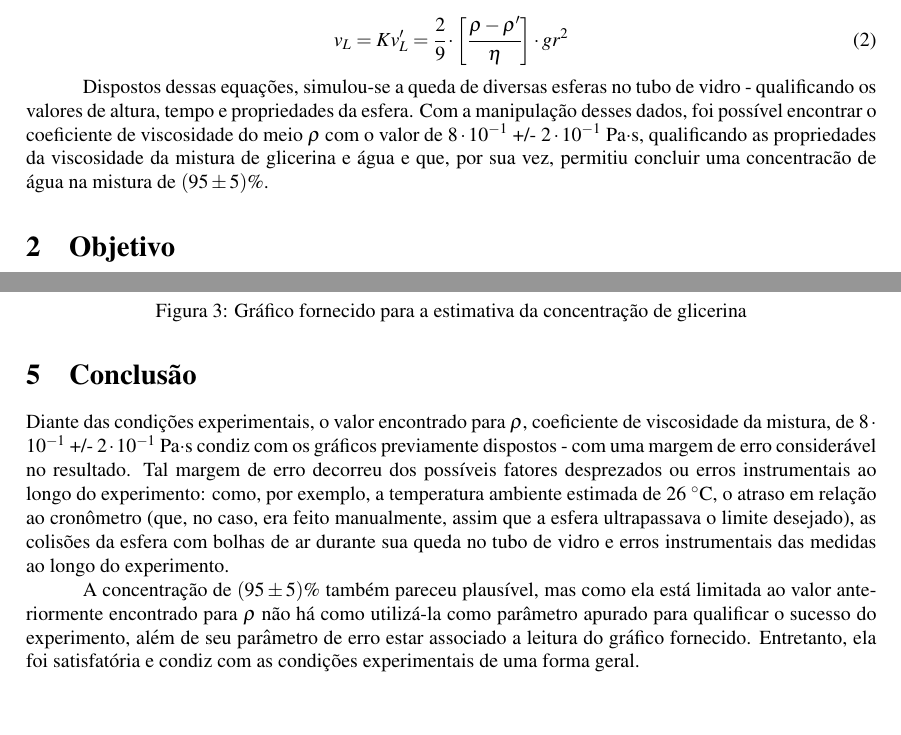
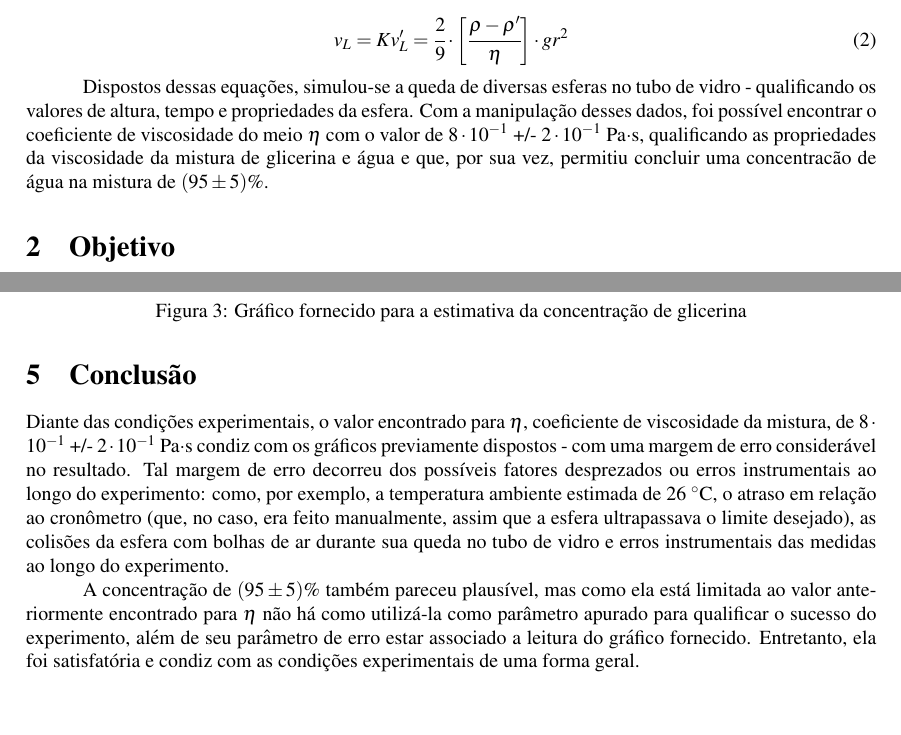
Before and after one commit to isadorasophia/F229, a LaTeX document (Lab05/Exp5.tex): two parts of pages 2 and 7 of 7, joined at a grey line, cut so that both start at the same text. Compiled offline with pdfLaTeX.

Commit message:
ops, variável ajeitada...

```diff
--- a/Lab05/Exp5.tex
+++ b/Lab05/Exp5.tex
@@ -80,7 +80,7 @@ Entretanto, como estamos lidando com um meio viscoso em um tubo, a força viscos
 	v_L = K v_L ' = \cfrac{2}{9} \cdot \bigg[\cfrac{\rho - \rho '}{\eta}\bigg] \cdot g r^2
 \end{equation}
 
-Dispostos dessas equações, simulou-se a queda de diversas esferas no tubo de vidro - qualificando os valores de altura, tempo e propriedades da esfera. Com a manipulação desses dados, foi possível encontrar o coeficiente de viscosidade do meio $\rho$ com o valor de $8 \cdot 10^{-1}$ +/- $2 \cdot 10^{-1}$ Pa$\cdot$s, qualificando as propriedades da viscosidade da mistura de glicerina e água e que, por sua vez, permitiu concluir uma concentracão de água na mistura de $(95\pm5)\%$.
+Dispostos dessas equações, simulou-se a queda de diversas esferas no tubo de vidro - qualificando os valores de altura, tempo e propriedades da esfera. Com a manipulação desses dados, foi possível encontrar o coeficiente de viscosidade do meio $\eta$ com o valor de $8 \cdot 10^{-1}$ +/- $2 \cdot 10^{-1}$ Pa$\cdot$s, qualificando as propriedades da viscosidade da mistura de glicerina e água e que, por sua vez, permitiu concluir uma concentracão de água na mistura de $(95\pm5)\%$.
 
 \section{Objetivo}
 
@@ -441,8 +441,8 @@ Dispostos dessas equações, simulou-se a queda de diversas esferas no tubo de v
 
 	\section{Conclusão}
 
-	Diante das condições experimentais, o valor encontrado para $\rho$, coeficiente de viscosidade da mistura, de $8 \cdot 10^{-1}$ +/- $2 \cdot 10^{-1}$ Pa$\cdot$s condiz com os gráficos previamente dispostos - com uma margem de erro considerável no resultado. Tal margem de erro decorreu dos possíveis fatores desprezados ou erros instrumentais ao longo do experimento: como, por exemplo, a temperatura ambiente estimada de 26 $^{\circ}$C, o atraso em relação ao cronômetro (que, no caso, era feito manualmente, assim que a esfera ultrapassava o limite desejado), as colisões da esfera com bolhas de ar durante sua queda no tubo de vidro e erros instrumentais das medidas ao longo do experimento.
+	Diante das condições experimentais, o valor encontrado para $\eta$, coeficiente de viscosidade da mistura, de $8 \cdot 10^{-1}$ +/- $2 \cdot 10^{-1}$ Pa$\cdot$s condiz com os gráficos previamente dispostos - com uma margem de erro considerável no resultado. Tal margem de erro decorreu dos possíveis fatores desprezados ou erros instrumentais ao longo do experimento: como, por exemplo, a temperatura ambiente estimada de 26 $^{\circ}$C, o atraso em relação ao cronômetro (que, no caso, era feito manualmente, assim que a esfera ultrapassava o limite desejado), as colisões da esfera com bolhas de ar durante sua queda no tubo de vidro e erros instrumentais das medidas ao longo do experimento.
 
-	A concentração de $(95\pm5)\%$ também pareceu plausível, mas como ela está limitada ao valor anteriormente encontrado para $\rho$ não há como utilizá-la como parâmetro apurado para qualificar o sucesso do experimento, além de seu parâmetro de erro estar associado a leitura do gráfico fornecido. Entretanto, ela foi satisfatória e condiz com as condições experimentais de uma forma geral.
+	A concentração de $(95\pm5)\%$ também pareceu plausível, mas como ela está limitada ao valor anteriormente encontrado para $\eta$ não há como utilizá-la como parâmetro apurado para qualificar o sucesso do experimento, além de seu parâmetro de erro estar associado a leitura do gráfico fornecido. Entretanto, ela foi satisfatória e condiz com as condições experimentais de uma forma geral.
 
 \end{document}
```
